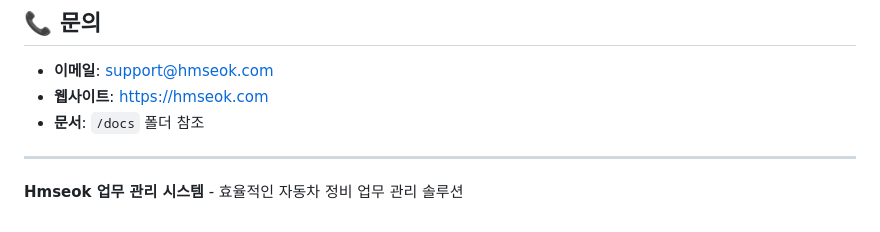
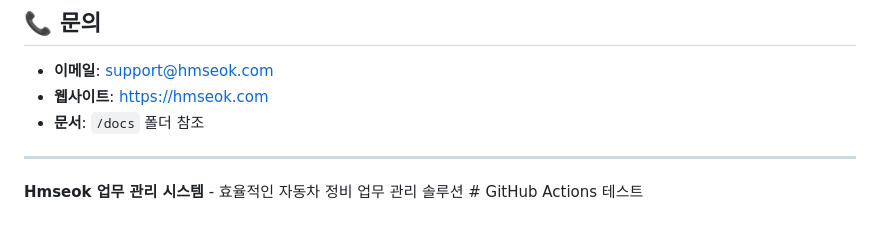
Before and after one commit to hmseok/hmseok-mt, a Markdown page: README.md, the part around the change. GitHub-like rendering.

Commit message:
GitHub Actions 테스트

```diff
--- a/README.md
+++ b/README.md
@@ -221,4 +221,4 @@ REACT_APP_API_URL=http://localhost:8080/api
 
 ---
 
-**Hmseok 업무 관리 시스템** - 효율적인 자동차 정비 업무 관리 솔루션
+**Hmseok 업무 관리 시스템** - 효율적인 자동차 정비 업무 관리 솔루션 # GitHub Actions 테스트
```
